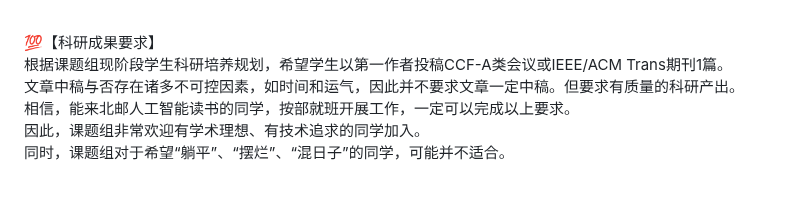
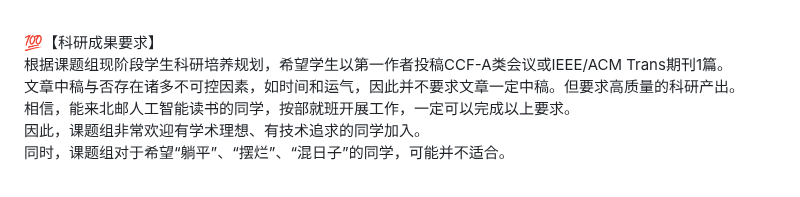
Before and after one commit to CLegendSun/ClegendSun.github.io, a Markdown page: notice.md, the part around the change. Drawn GitHub-style.

```diff
--- a/notice.md
+++ b/notice.md
@@ -22,7 +22,7 @@
 
 💯【科研成果要求】 <br>
 根据课题组现阶段学生科研培养规划，希望学生以第一作者投稿CCF-A类会议或IEEE/ACM Trans期刊1篇。<br>
-文章中稿与否存在诸多不可控因素，如时间和运气，因此并不要求文章一定中稿。但要求有质量的科研产出。<br>
+文章中稿与否存在诸多不可控因素，如时间和运气，因此并不要求文章一定中稿。但要求高质量的科研产出。<br>
 相信，能来北邮人工智能读书的同学，按部就班开展工作，一定可以完成以上要求。<br>
 因此，课题组非常欢迎有学术理想、有技术追求的同学加入。<br>
 同时，课题组对于希望“躺平”、“摆烂”、“混日子”的同学，可能并不适合。<br><br>
```
